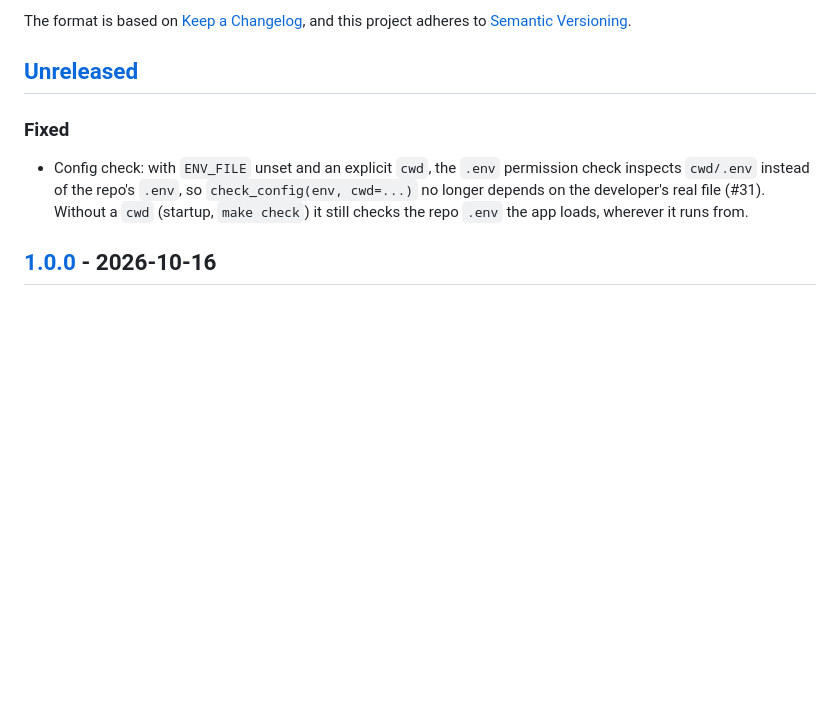
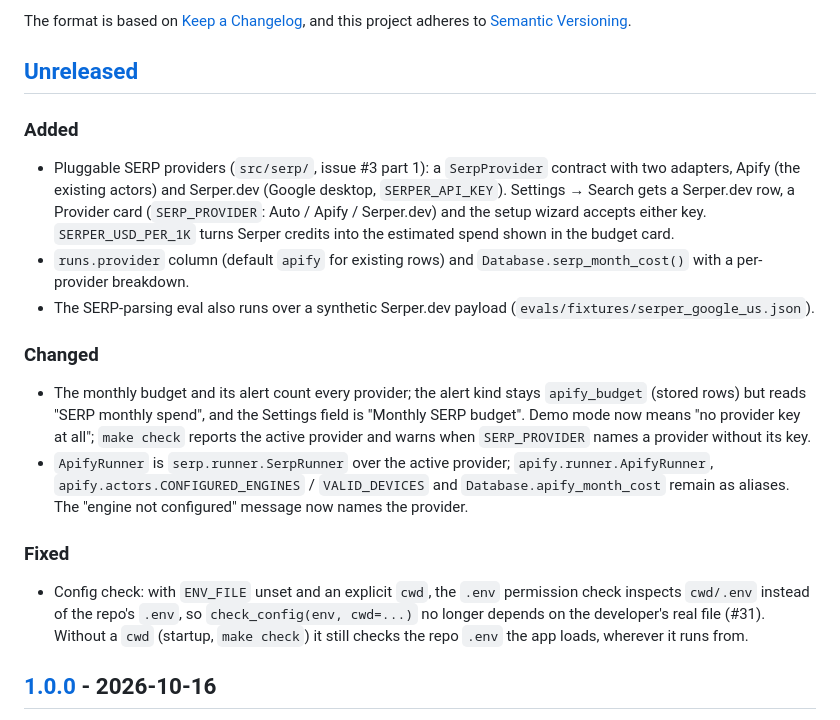
Before and after one commit to carlspareds/serp-monitor, a Markdown page: CHANGELOG.md, the part around the change. Drawn GitHub-style; blank space fills up the shorter version.

Commit message:
CHANGELOG: restore the #3 Added/Changed entries after merging main (step 3 of 3)
Unreleased now lists this PR's Added/Changed entries next to the Fixed
entry for #31 that came from main.

Co-Authored-By: Claude Opus 5.5 <noreply@anthropic.com>

```diff
--- a/CHANGELOG.md
+++ b/CHANGELOG.md
@@ -6,6 +6,31 @@ The format is based on [Keep a Changelog](https://keepachangelog.com/en/1.1.0/),
 and this project adheres to [Semantic Versioning](https://semver.org/spec/v2.0.0.html).
 
 ## [Unreleased]
+
+### Added
+
+- Pluggable SERP providers (`src/serp/`, issue #3 part 1): a
+  `SerpProvider` contract with two adapters, Apify (the existing actors)
+  and Serper.dev (Google desktop, `SERPER_API_KEY`). Settings → Search gets
+  a Serper.dev row, a Provider card (`SERP_PROVIDER`: Auto / Apify /
+  Serper.dev) and the setup wizard accepts either key. `SERPER_USD_PER_1K`
+  turns Serper credits into the estimated spend shown in the budget card.
+- `runs.provider` column (default `apify` for existing rows) and
+  `Database.serp_month_cost()` with a per-provider breakdown.
+- The SERP-parsing eval also runs over a synthetic Serper.dev payload
+  (`evals/fixtures/serper_google_us.json`).
+
+### Changed
+
+- The monthly budget and its alert count every provider; the alert kind
+  stays `apify_budget` (stored rows) but reads "SERP monthly spend", and
+  the Settings field is "Monthly SERP budget". Demo mode now means "no
+  provider key at all"; `make check` reports the active provider and warns
+  when `SERP_PROVIDER` names a provider without its key.
+- `ApifyRunner` is `serp.runner.SerpRunner` over the active provider;
+  `apify.runner.ApifyRunner`, `apify.actors.CONFIGURED_ENGINES` /
+  `VALID_DEVICES` and `Database.apify_month_cost` remain as aliases.
+  The "engine not configured" message now names the provider.
 
 ### Fixed
 
```
